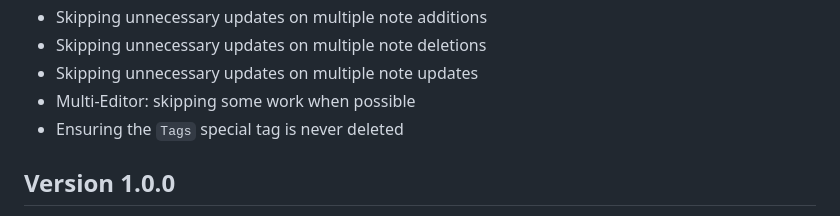
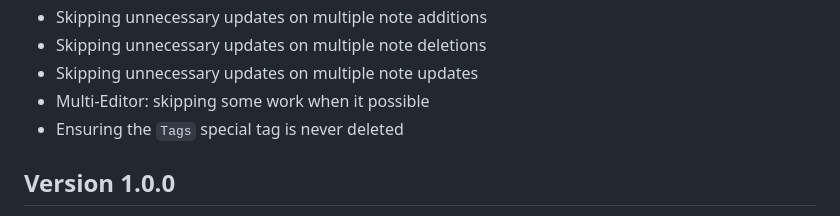
Before and after one commit to 0xExp-po/notable, a Markdown page: CHANGELOG.md, the part around the change. Drawn GitHub-style.

Commit message:
change the changelog

```diff
--- a/CHANGELOG.md
+++ b/CHANGELOG.md
@@ -597,7 +597,7 @@
 - Skipping unnecessary updates on multiple note additions
 - Skipping unnecessary updates on multiple note deletions
 - Skipping unnecessary updates on multiple note updates
-- Multi-Editor: skipping some work when possible
+- Multi-Editor: skipping some work when it possible
 - Ensuring the `Tags` special tag is never deleted
 
 ## Version 1.0.0
```
